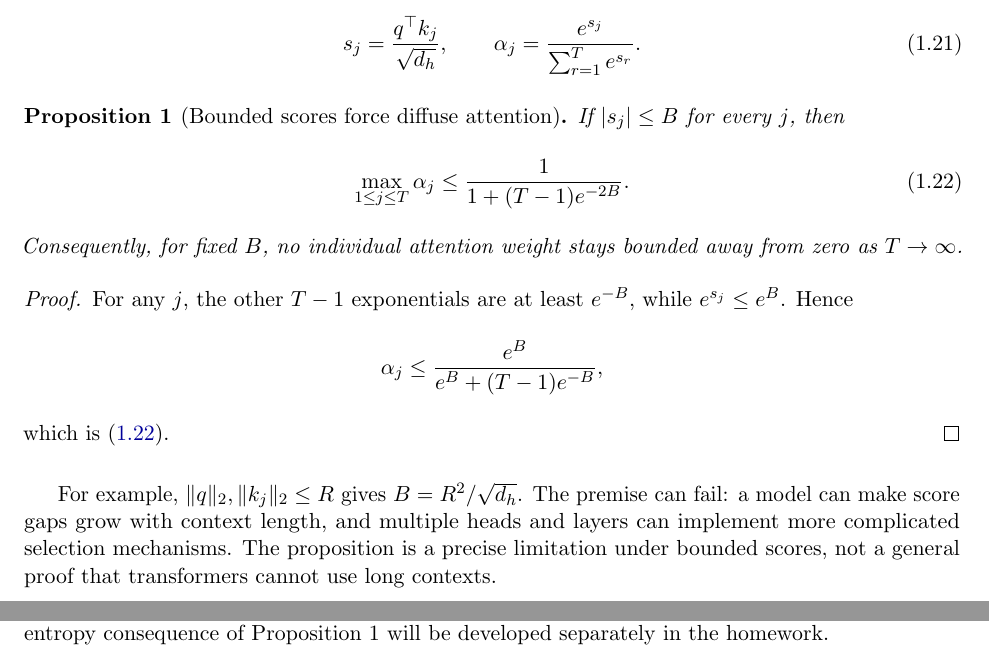
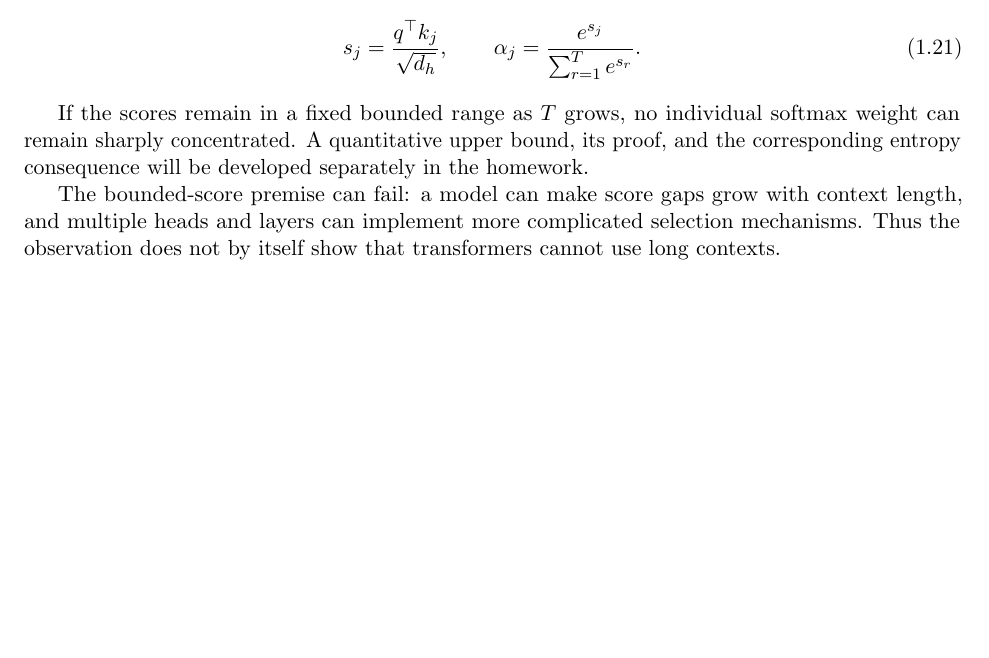
Before and after one commit to mathforai26/mathforai26.github.io, a LaTeX document (documents/scribes/lecture01.tex): two parts of pages 4 and 5 of 6 before the commit and part of page 4 of 6 after it, the two joined at a grey line, cut so that both start at the same text, the shorter picture padded with empty space. Compiled offline with pdfLaTeX.

Commit message:
Move attention bound to homework

```diff
--- a/documents/scribes/lecture01.tex
+++ b/documents/scribes/lecture01.tex
@@ -12,8 +12,6 @@
 \DeclareMathOperator{\softmax}{softmax}
 \newcommand{\R}{\mathbb R}
 \newcommand{\Hent}{\mathsf H}
-
-\newtheorem{proposition}{Proposition}
 
 \renewcommand{\thepage}{1--\arabic{page}}
 \renewcommand{\thesection}{1.\arabic{section}}
@@ -287,34 +285,15 @@ s_j=\frac{q^\top k_j}{\sqrt{d_h}},
 \alpha_j=\frac{e^{s_j}}{\sum_{r=1}^T e^{s_r}}.
 \end{equation}
 
-\begin{proposition}[Bounded scores force diffuse attention]
-If $|s_j|\leq B$ for every $j$, then
-\begin{equation}
-\max_{1\leq j\leq T}\alpha_j
-\leq
-\frac{1}{1+(T-1)e^{-2B}}.
-\label{eq:bounded-softmax}
-\end{equation}
-Consequently, for fixed $B$, no individual attention weight stays bounded away
-from zero as $T\to\infty$.
-\end{proposition}
+If the scores remain in a fixed bounded range as $T$ grows, no individual
+softmax weight can remain sharply concentrated. A quantitative upper bound,
+its proof, and the corresponding entropy consequence will be developed
+separately in the homework.
 
-\begin{proof}
-For any $j$, the other $T-1$ exponentials are at least $e^{-B}$, while
-$e^{s_j}\leq e^B$. Hence
-\[
-\alpha_j
-\leq
-\frac{e^B}{e^B+(T-1)e^{-B}},
-\]
-which is \eqref{eq:bounded-softmax}.
-\end{proof}
-
-For example, $\lVert q\rVert_2,\lVert k_j\rVert_2\leq R$ gives
-$B=R^2/\sqrt{d_h}$. The premise can fail: a model can make score gaps grow with
+The bounded-score premise can fail: a model can make score gaps grow with
 context length, and multiple heads and layers can implement more complicated
-selection mechanisms. The proposition is a precise limitation under bounded
-scores, not a general proof that transformers cannot use long contexts.
+selection mechanisms. Thus the observation does not by itself show that
+transformers cannot use long contexts.
 
 \paragraph{Entropy language.}
 For a probability vector $\alpha\in\R^T$, its entropy is
@@ -323,5 +302,3 @@ For a probability vector $\alpha\in\R^T$, its entropy is
 \end{equation}
 It is $0$ for a deterministic distribution and $\log T$ for the uniform
 distribution. Thus small entropy describes concentrated attention and large
-entropy describes diffuse attention. A quantitative entropy consequence of
-Proposition~1 will be developed separately in the homework.
```
Also changed, not shown: documents/scribes/lecture01.pdf, documents/scribes/lecture01.tex (5 more changed lines).
